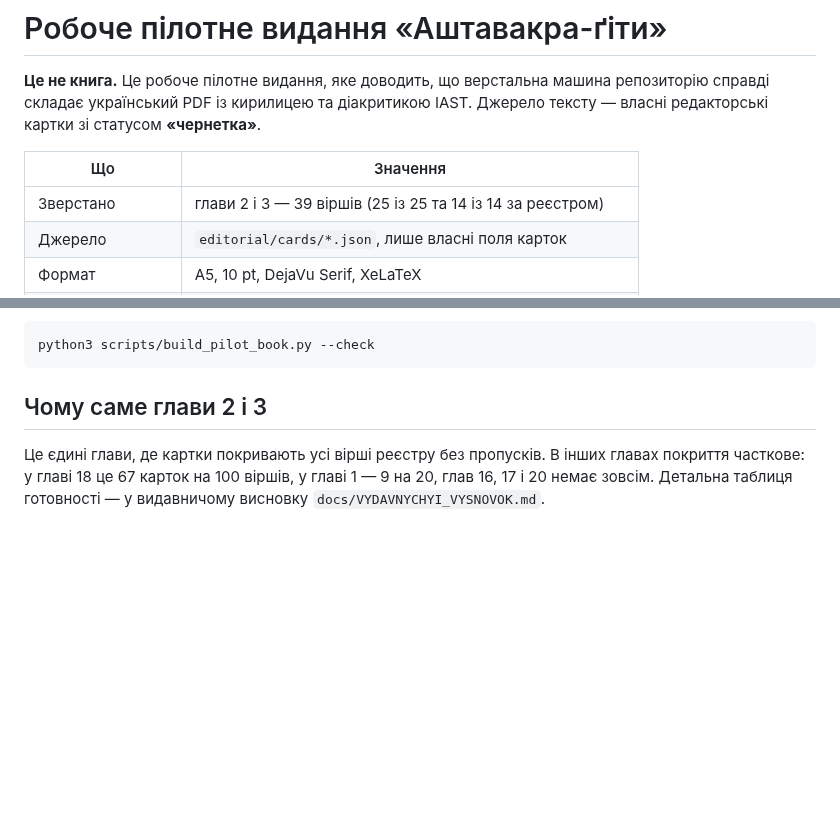
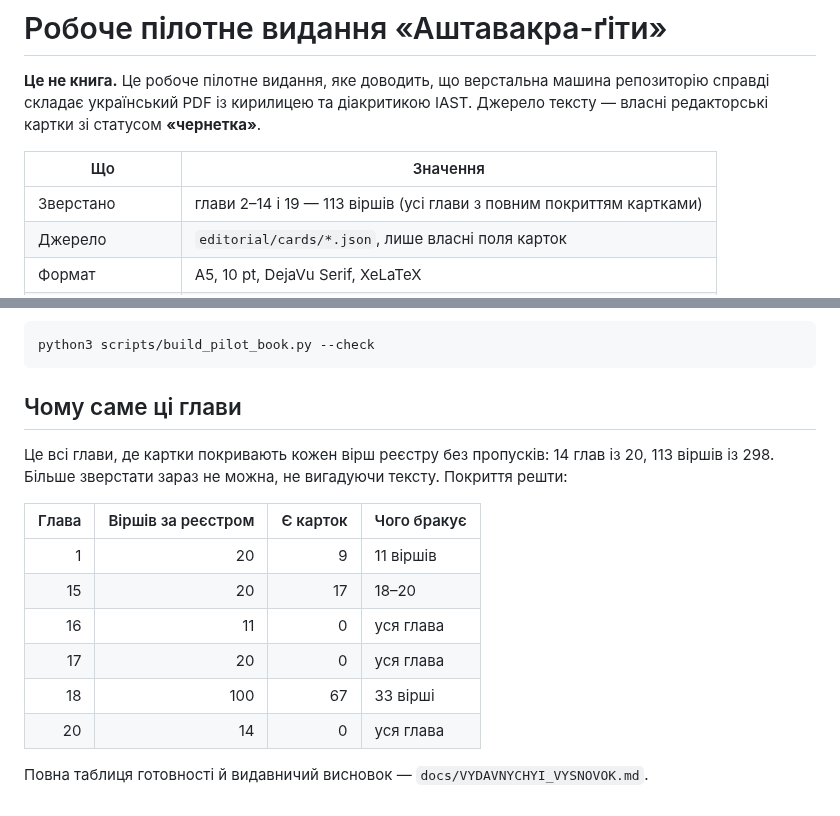
Before and after one commit to juv4uk/ukrainian-books, a Markdown page: books/ashtavakra-hita-pilot/README.md, 2 parts joined by grey strips. Rendered like a GitHub page; blank space fills up the shorter version.

Commit message:
docs(укр-06): таблиця покриття решти глав

````diff
--- a/books/ashtavakra-hita-pilot/README.md
+++ b/books/ashtavakra-hita-pilot/README.md
@@ -6,7 +6,7 @@
 
 | Що | Значення |
 | --- | --- |
-| Зверстано | глави 2 і 3 — 39 віршів (25 із 25 та 14 із 14 за реєстром) |
+| Зверстано | глави 2–14 і 19 — 113 віршів (усі глави з повним покриттям картками) |
 | Джерело | `editorial/cards/*.json`, лише власні поля карток |
 | Формат | A5, 10 pt, DejaVu Serif, XeLaTeX |
 | Статус карток | «чернетка» — усі, без винятків |
@@ -72,9 +72,19 @@ generated/manifest.json       склад пілота: які картки, як
 python3 scripts/build_pilot_book.py --check
 ```
 
-## Чому саме глави 2 і 3
+## Чому саме ці глави
 
-Це єдині глави, де картки покривають усі вірші реєстру без пропусків. В інших
-главах покриття часткове: у главі 18 це 67 карток на 100 віршів, у главі 1 — 9 на
-20, глав 16, 17 і 20 немає зовсім. Детальна таблиця готовності — у видавничому
-висновку `docs/VYDAVNYCHYI_VYSNOVOK.md`.
+Це всі глави, де картки покривають кожен вірш реєстру без пропусків: 14 глав із
+20, 113 віршів із 298. Більше зверстати зараз не можна, не вигадуючи тексту.
+Покриття решти:
+
+| Глава | Віршів за реєстром | Є карток | Чого бракує |
+| ---: | ---: | ---: | --- |
+| 1 | 20 | 9 | 11 віршів |
+| 15 | 20 | 17 | 18–20 |
+| 16 | 11 | 0 | уся глава |
+| 17 | 20 | 0 | уся глава |
+| 18 | 100 | 67 | 33 вірші |
+| 20 | 14 | 0 | уся глава |
+
+Повна таблиця готовності й видавничий висновок — `docs/VYDAVNYCHYI_VYSNOVOK.md`.
````
